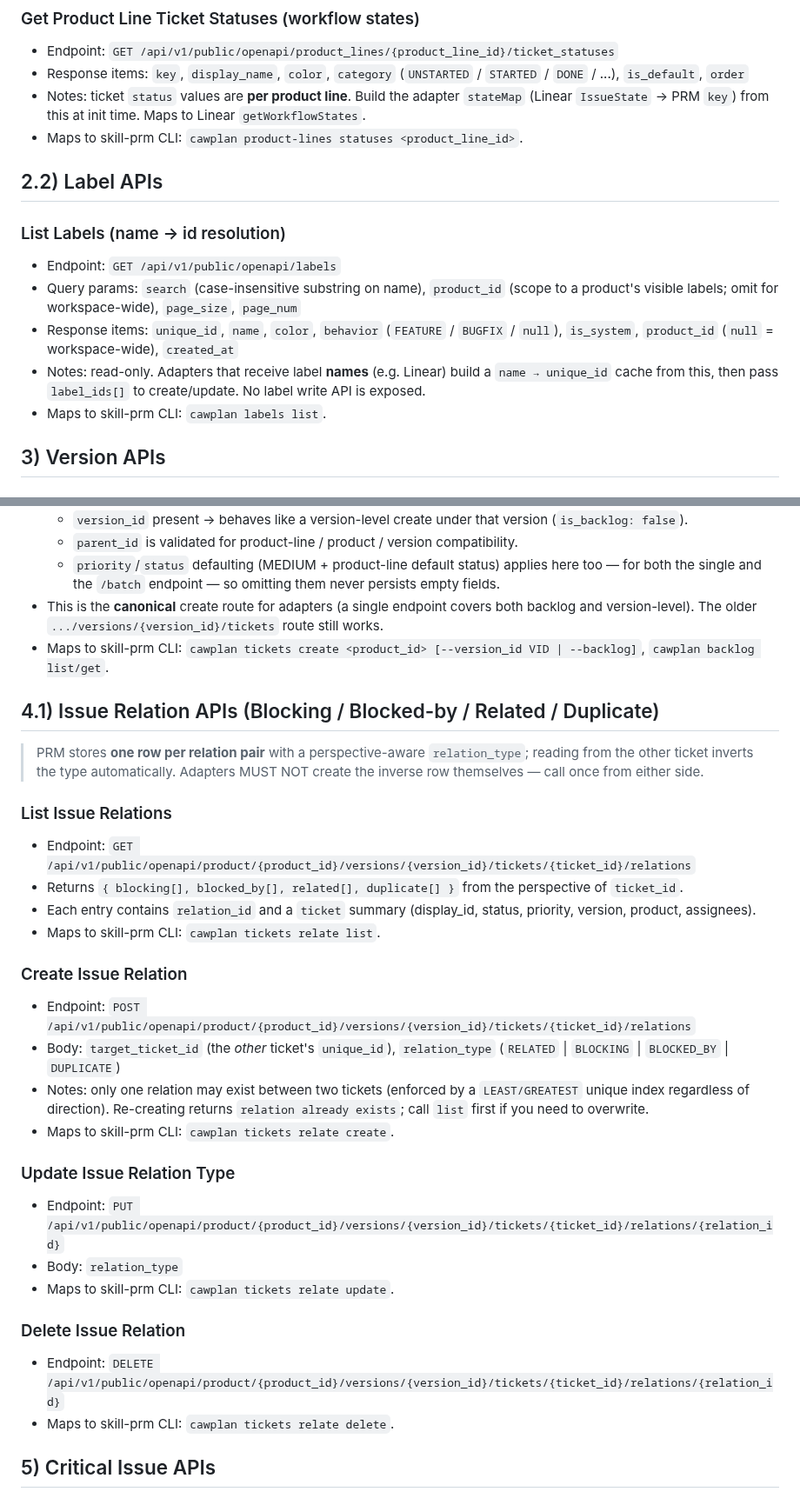
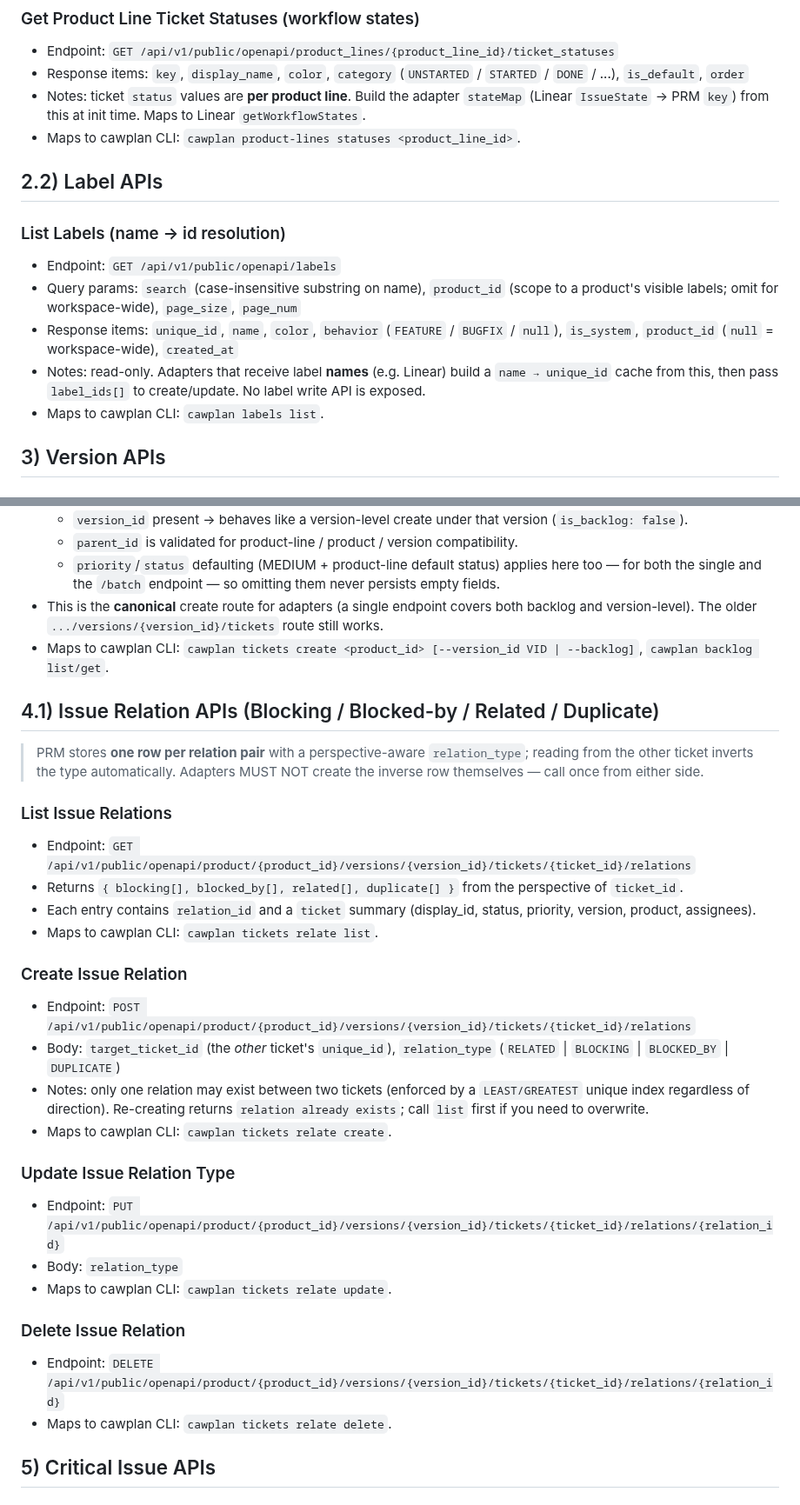
Before and after one commit to cawcut/skill-cawplan, a Markdown page: references/CAWPLAN_OPEN_API.md, 2 parts joined by grey strips. Shown at 87% size. Drawn GitHub-style.

Commit message:
docs(references): rename skill-prm CLI references to cawplan CLI
Co-Authored-By: Claude Sonnet 4.6 <noreply@anthropic.com>

```diff
--- a/references/CAWPLAN_OPEN_API.md
+++ b/references/CAWPLAN_OPEN_API.md
@@ -54,7 +54,7 @@
 - Endpoint: `GET /api/v1/public/openapi/product_lines/{product_line_id}/ticket_statuses`
 - Response items: `key`, `display_name`, `color`, `category` (`UNSTARTED` / `STARTED` / `DONE` / ...), `is_default`, `order`
 - Notes: ticket `status` values are **per product line**. Build the adapter `stateMap` (Linear `IssueState` → PRM `key`) from this at init time. Maps to Linear `getWorkflowStates`.
-- Maps to skill-prm CLI: `cawplan product-lines statuses <product_line_id>`.
+- Maps to cawplan CLI: `cawplan product-lines statuses <product_line_id>`.
 
 ## 2.2) Label APIs
 ### List Labels (name → id resolution)
@@ -62,7 +62,7 @@
 - Query params: `search` (case-insensitive substring on name), `product_id` (scope to a product's visible labels; omit for workspace-wide), `page_size`, `page_num`
 - Response items: `unique_id`, `name`, `color`, `behavior` (`FEATURE` / `BUGFIX` / `null`), `is_system`, `product_id` (`null` = workspace-wide), `created_at`
 - Notes: read-only. Adapters that receive label **names** (e.g. Linear) build a `name → unique_id` cache from this, then pass `label_ids[]` to create/update. No label write API is exposed.
-- Maps to skill-prm CLI: `cawplan labels list`.
+- Maps to cawplan CLI: `cawplan labels list`.
 
 ## 3) Version APIs
 ### List Versions
@@ -145,7 +145,7 @@
     - `parent_id` is validated for product-line / product / version compatibility.
     - `priority`/`status` defaulting (MEDIUM + product-line default status) applies here too — for both the single and the `/batch` endpoint — so omitting them never persists empty fields.
 - This is the **canonical** create route for adapters (a single endpoint covers both backlog and version-level). The older `.../versions/{version_id}/tickets` route still works.
-- Maps to skill-prm CLI: `cawplan tickets create <product_id> [--version_id VID | --backlog]`, `cawplan backlog list/get`.
+- Maps to cawplan CLI: `cawplan tickets create <product_id> [--version_id VID | --backlog]`, `cawplan backlog list/get`.
 
 ## 4.1) Issue Relation APIs (Blocking / Blocked-by / Related / Duplicate)
 > PRM stores **one row per relation pair** with a perspective-aware `relation_type`; reading from the other ticket inverts the type automatically. Adapters MUST NOT create the inverse row themselves — call once from either side.
@@ -154,22 +154,22 @@
 - Endpoint: `GET /api/v1/public/openapi/product/{product_id}/versions/{version_id}/tickets/{ticket_id}/relations`
 - Returns `{ blocking[], blocked_by[], related[], duplicate[] }` from the perspective of `ticket_id`.
 - Each entry contains `relation_id` and a `ticket` summary (display_id, status, priority, version, product, assignees).
-- Maps to skill-prm CLI: `cawplan tickets relate list`.
+- Maps to cawplan CLI: `cawplan tickets relate list`.
 
 ### Create Issue Relation
 - Endpoint: `POST /api/v1/public/openapi/product/{product_id}/versions/{version_id}/tickets/{ticket_id}/relations`
 - Body: `target_ticket_id` (the *other* ticket's `unique_id`), `relation_type` (`RELATED` | `BLOCKING` | `BLOCKED_BY` | `DUPLICATE`)
 - Notes: only one relation may exist between two tickets (enforced by a `LEAST/GREATEST` unique index regardless of direction). Re-creating returns `relation already exists`; call `list` first if you need to overwrite.
-- Maps to skill-prm CLI: `cawplan tickets relate create`.
+- Maps to cawplan CLI: `cawplan tickets relate create`.
 
 ### Update Issue Relation Type
 - Endpoint: `PUT /api/v1/public/openapi/product/{product_id}/versions/{version_id}/tickets/{ticket_id}/relations/{relation_id}`
 - Body: `relation_type`
-- Maps to skill-prm CLI: `cawplan tickets relate update`.
+- Maps to cawplan CLI: `cawplan tickets relate update`.
 
 ### Delete Issue Relation
 - Endpoint: `DELETE /api/v1/public/openapi/product/{product_id}/versions/{version_id}/tickets/{ticket_id}/relations/{relation_id}`
-- Maps to skill-prm CLI: `cawplan tickets relate delete`.
+- Maps to cawplan CLI: `cawplan tickets relate delete`.
 
 ## 5) Critical Issue APIs
 ### List Critical Issues
```
Also changed, not shown: other parts of references/CAWPLAN_OPEN_API.md (+4 -4 lines).
